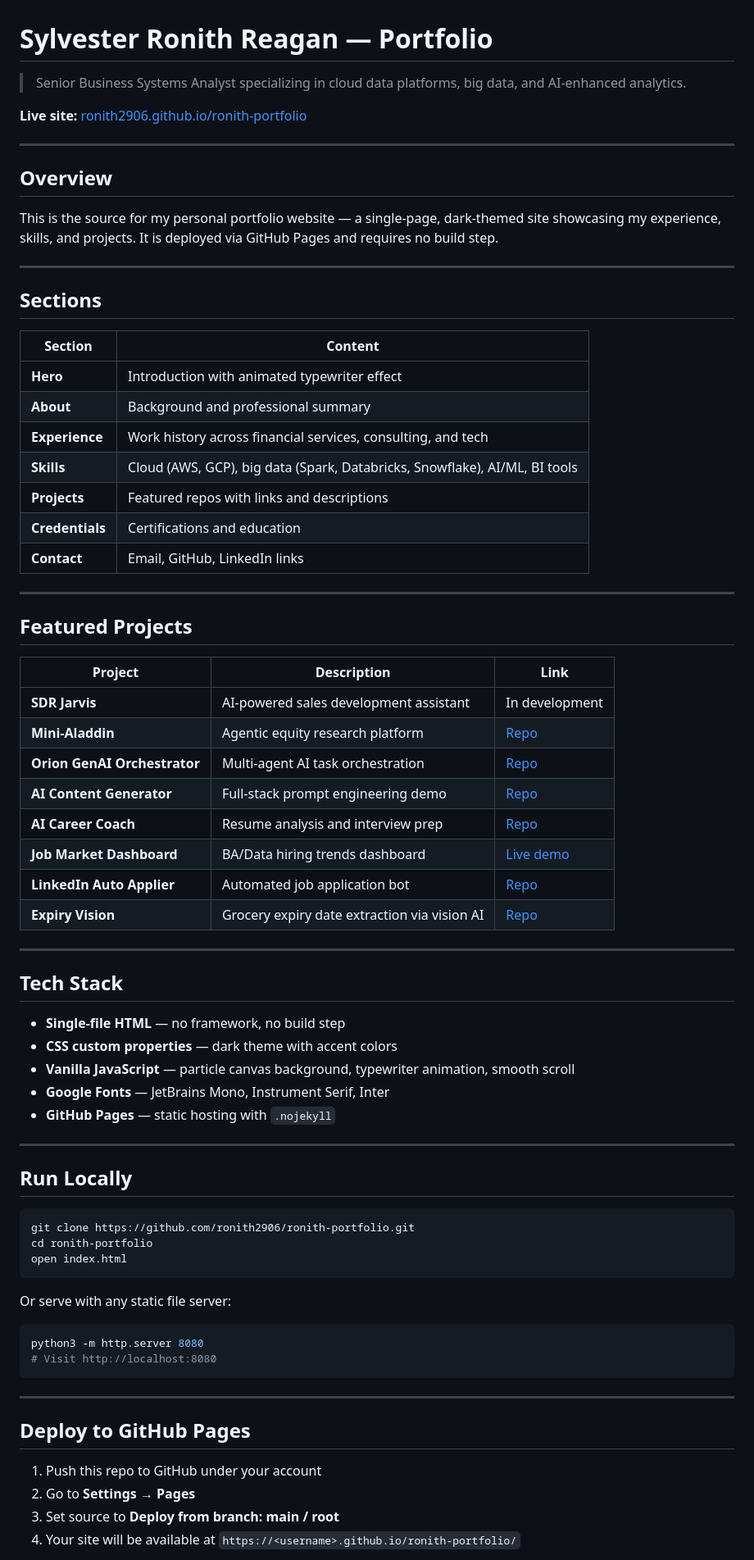
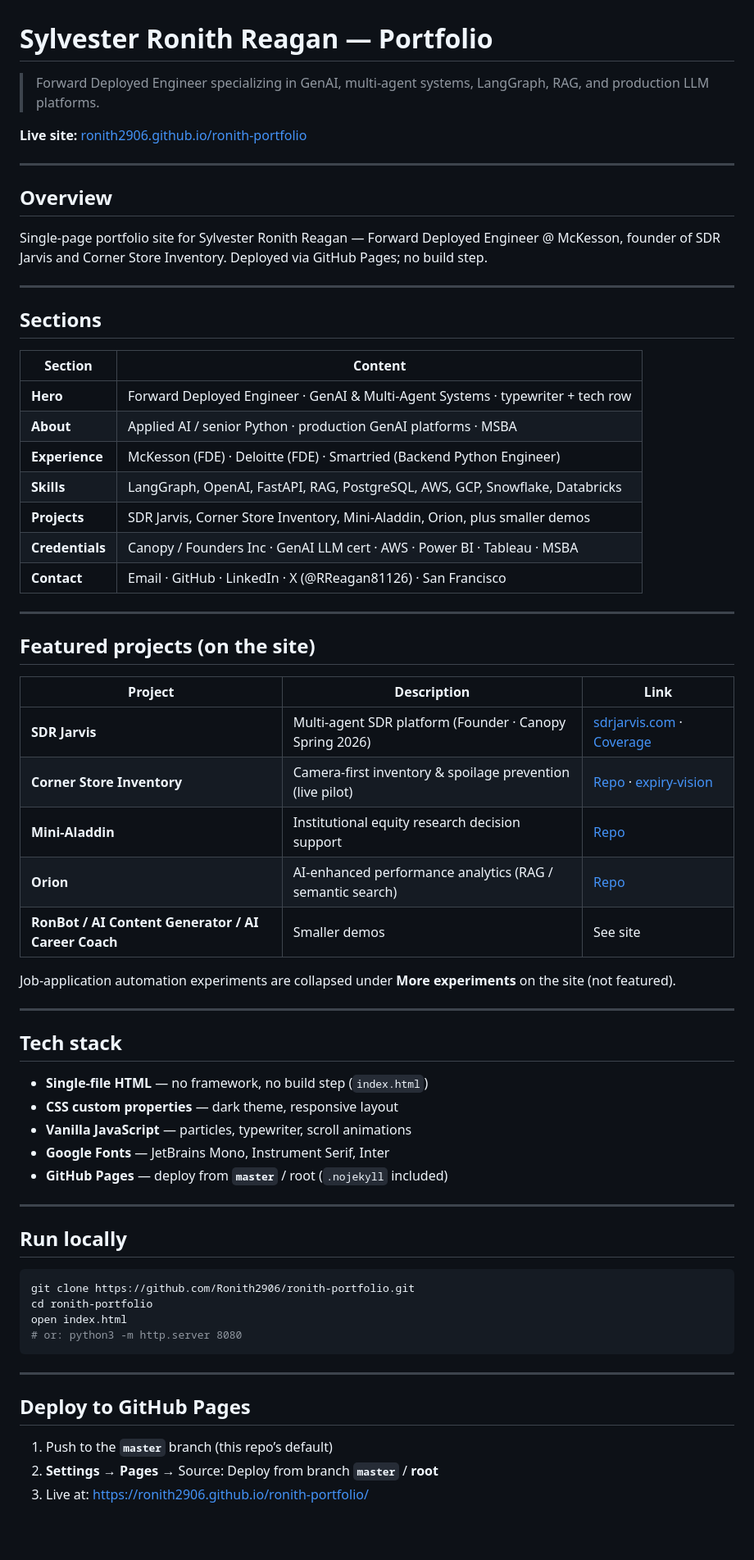
Before and after one commit to Ronith2906/ronith-portfolio, a Markdown page: README.md, the part around one of its changes. Shown at 82% size. Drawn GitHub-style; blank space fills up the shorter version.

Commit message:
Align README with Forward Deployed Engineer portfolio site

````diff
--- a/README.md
+++ b/README.md
@@ -1,6 +1,6 @@
 # Sylvester Ronith Reagan — Portfolio
 
-> Senior Business Systems Analyst specializing in cloud data platforms, big data, and AI-enhanced analytics.
+> Forward Deployed Engineer specializing in GenAI, multi-agent systems, LangGraph, RAG, and production LLM platforms.
 
 **Live site:** [ronith2906.github.io/ronith-portfolio](https://ronith2906.github.io/ronith-portfolio/)
 
@@ -8,7 +8,7 @@
 
 ## Overview
 
-This is the source for my personal portfolio website — a single-page, dark-themed site showcasing my experience, skills, and projects. It is deployed via GitHub Pages and requires no build step.
+Single-page portfolio site for Sylvester Ronith Reagan — Forward Deployed Engineer @ McKesson, founder of SDR Jarvis and Corner Store Inventory. Deployed via GitHub Pages; no build step.
 
 ---
 
@@ -16,62 +16,54 @@ This is the source for my personal portfolio website — a single-page, dark-the
 
 | Section | Content |
 |---|---|
-| **Hero** | Introduction with animated typewriter effect |
-| **About** | Background and professional summary |
-| **Experience** | Work history across financial services, consulting, and tech |
-| **Skills** | Cloud (AWS, GCP), big data (Spark, Databricks, Snowflake), AI/ML, BI tools |
-| **Projects** | Featured repos with links and descriptions |
-| **Credentials** | Certifications and education |
-| **Contact** | Email, GitHub, LinkedIn links |
+| **Hero** | Forward Deployed Engineer · GenAI & Multi-Agent Systems · typewriter + tech row |
+| **About** | Applied AI / senior Python · production GenAI platforms · MSBA |
+| **Experience** | McKesson (FDE) · Deloitte (FDE) · Smartried (Backend Python Engineer) |
+| **Skills** | LangGraph, OpenAI, FastAPI, RAG, PostgreSQL, AWS, GCP, Snowflake, Databricks |
+| **Projects** | SDR Jarvis, Corner Store Inventory, Mini-Aladdin, Orion, plus smaller demos |
+| **Credentials** | Canopy / Founders Inc · GenAI LLM cert · AWS · Power BI · Tableau · MSBA |
+| **Contact** | Email · GitHub · LinkedIn · X (@RReagan81126) · San Francisco |
 
 ---
 
-## Featured Projects
+## Featured projects (on the site)
 
 | Project | Description | Link |
 |---|---|---|
-| **SDR Jarvis** | AI-powered sales development assistant | In development |
-| **Mini-Aladdin** | Agentic equity research platform | [Repo](https://github.com/ronith2906/Mini-Aladdin) |
-| **Orion GenAI Orchestrator** | Multi-agent AI task orchestration | [Repo](https://github.com/ronith2906/orion-genai-orchestrator) |
-| **AI Content Generator** | Full-stack prompt engineering demo | [Repo](https://github.com/ronith2906/ai-content-generator-demo) |
-| **AI Career Coach** | Resume analysis and interview prep | [Repo](https://github.com/ronith2906/ai-career-coach-ronit) |
-| **Job Market Dashboard** | BA/Data hiring trends dashboard | [Live demo](https://ronith2906.github.io/job-market-dashboard) |
-| **LinkedIn Auto Applier** | Automated job application bot | [Repo](https://github.com/ronith2906/linkedin-auto-job-applier) |
-| **Expiry Vision** | Grocery expiry date extraction via vision AI | [Repo](https://github.com/ronith2906/expiry-vision) |
+| **SDR Jarvis** | Multi-agent SDR platform (Founder · Canopy Spring 2026) | [sdrjarvis.com](https://sdrjarvis.com) · [Coverage](https://www.openalmanac.org/w/founders-inc/sdr-jarvis) |
+| **Corner Store Inventory** | Camera-first inventory & spoilage prevention (live pilot) | [Repo](https://github.com/Ronith2906/corner-store-inventory) · [expiry-vision](https://github.com/Ronith2906/expiry-vision) |
+| **Mini-Aladdin** | Institutional equity research decision support | [Repo](https://github.com/Ronith2906/Mini-Aladdin) |
+| **Orion** | AI-enhanced performance analytics (RAG / semantic search) | [Repo](https://github.com/Ronith2906/orion-genai-orchestrator) |
+| **RonBot / AI Content Generator / AI Career Coach** | Smaller demos | See site |
+
+Job-application automation experiments are collapsed under **More experiments** on the site (not featured).
 
 ---
 
-## Tech Stack
+## Tech stack
 
-- **Single-file HTML** — no framework, no build step
-- **CSS custom properties** — dark theme with accent colors
-- **Vanilla JavaScript** — particle canvas background, typewriter animation, smooth scroll
+- **Single-file HTML** — no framework, no build step (`index.html`)
+- **CSS custom properties** — dark theme, responsive layout
+- **Vanilla JavaScript** — particles, typewriter, scroll animations
 - **Google Fonts** — JetBrains Mono, Instrument Serif, Inter
-- **GitHub Pages** — static hosting with `.nojekyll`
+- **GitHub Pages** — deploy from **`master`** / root (`.nojekyll` included)
 
 ---
 
-## Run Locally
+## Run locally
 
 ```bash
-git clone https://github.com/ronith2906/ronith-portfolio.git
+git clone https://github.com/Ronith2906/ronith-portfolio.git
 cd ronith-portfolio
 open index.html
-```
-
-Or serve with any static file server:
-
-```bash
-python3 -m http.server 8080
-# Visit http://localhost:8080
+# or: python3 -m http.server 8080
 ```
 
 ---
 
 ## Deploy to GitHub Pages
 
-1. Push this repo to GitHub under your account
-2. Go to **Settings → Pages**
-3. Set source to **Deploy from branch: main / root**
-4. Your site will be available at `https://<username>.github.io/ronith-portfolio/`
+1. Push to the **`master`** branch (this repo’s default)
+2. **Settings → Pages** → Source: Deploy from branch **`master`** / **root**
+3. Live at: https://ronith2906.github.io/ronith-portfolio/
 
````
Also changed, not shown: other parts of README.md (+7 -20 lines).
